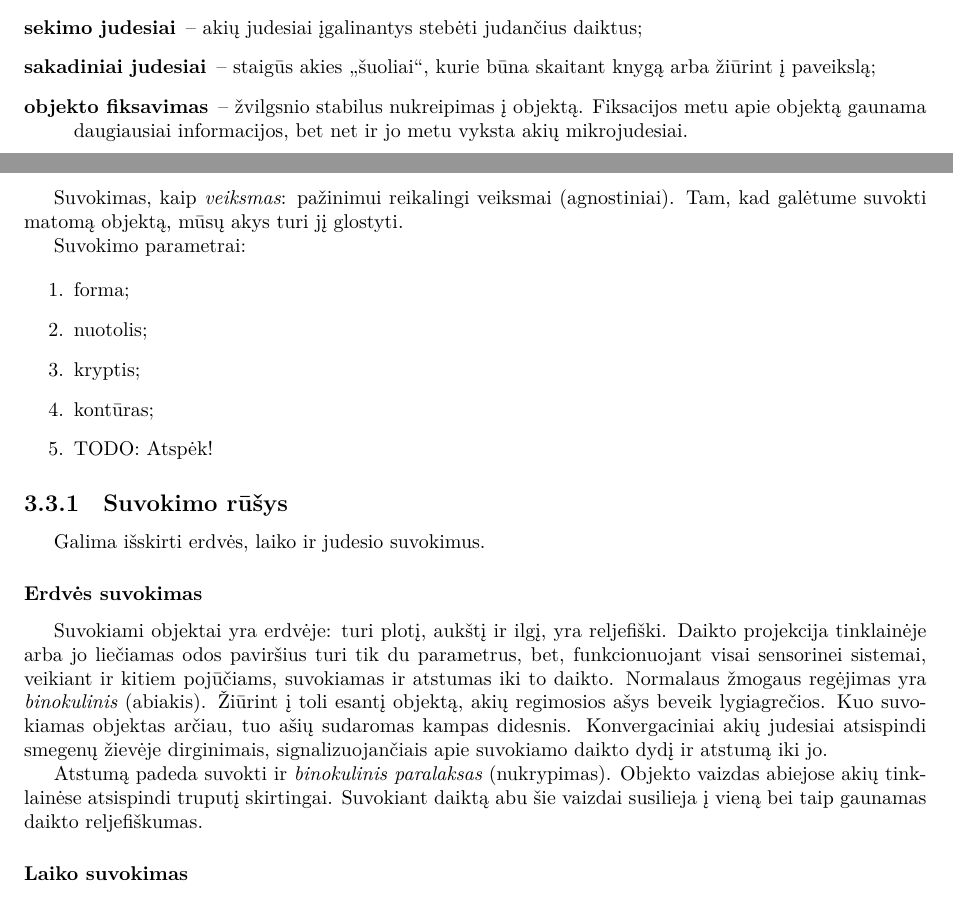
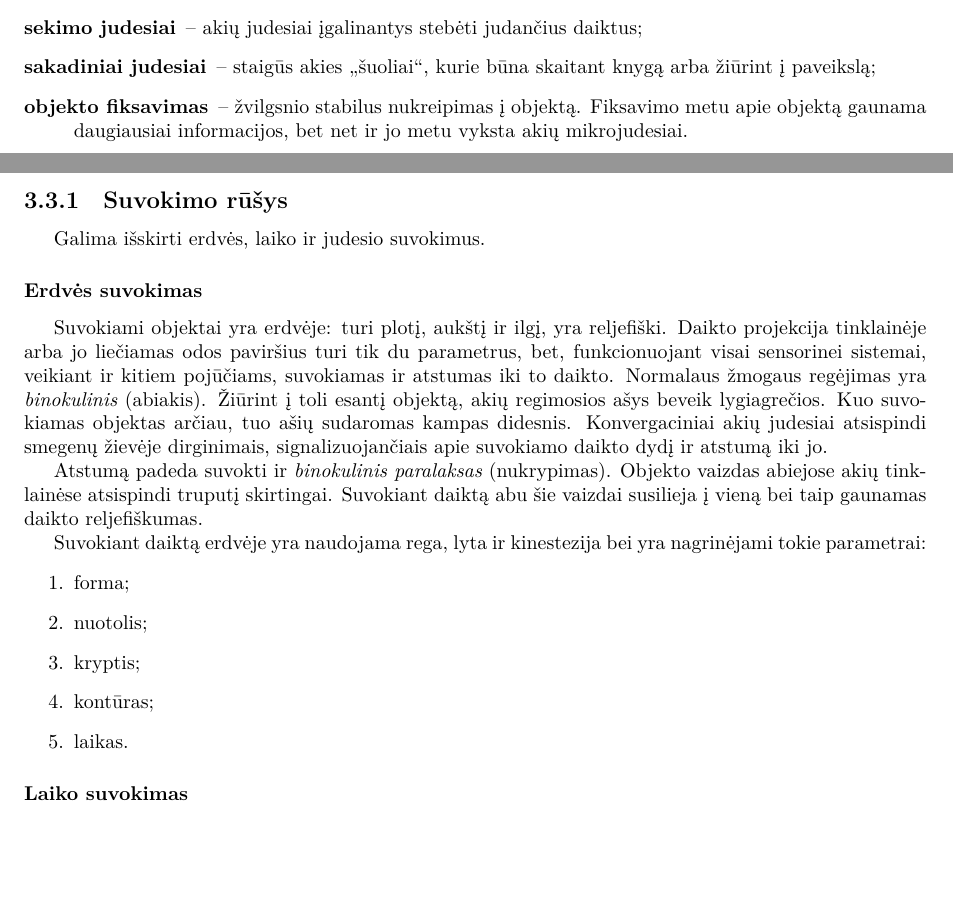
Before and after one commit to vakaras/Psichologija, a LaTeX document (main.tex, which reads psichiniai_procesai.tex): two parts of pages 13 and 14 of 29, joined at a grey line, cut so that both start at the same text, the shorter picture padded with empty space. Compiled offline with XeLaTeX.

Commit message:
Perkelti erdvės suvokimo parametrai.

```diff
--- a/psichiniai_procesai.tex
+++ b/psichiniai_procesai.tex
@@ -205,27 +205,10 @@ sąvokų:
   \item[sakadiniai judesiai] – staigūs akies „šuoliai“, kurie būna skaitant
     knygą arba žiūrint į paveikslą;
   \item[objekto fiksavimas] – žvilgsnio stabilus nukreipimas į objektą.
-    Fiksacijos metu apie objektą gaunama daugiausiai informacijos, bet
+    Fiksavimo metu apie objektą gaunama daugiausiai informacijos, bet
     net ir jo metu vyksta akių mikrojudesiai.
 \end{description}
 % Vadovėlyje 142 psl.
-
-
-Suvokimas, kaip \emph{veiksmas}: pažinimui reikalingi veiksmai
-(agnostiniai). % FIXME Ką reiškia agnostiniai veiksmai?
-Tam, kad galėtume suvokti matomą objektą, mūsų akys turi jį glostyti.
-
-% FIXME Iš kur šitie parametrai ir ką jie reiškia?
-
-Suvokimo parametrai:
-
-\begin{enumerate}
-  \item forma;
-  \item nuotolis;
-  \item kryptis;
-  \item kontūras;
-  \item TODO: Atspėk!
-\end{enumerate}
 
 \subsection{Suvokimo rūšys}
 
@@ -247,6 +230,16 @@ Atstumą padeda suvokti ir \emph{binokulinis paralaksas} (nukrypimas).
 Objekto vaizdas abiejose akių tinklainėse atsispindi truputį skirtingai.
 Suvokiant daiktą abu šie vaizdai susilieja į vieną bei taip gaunamas
 daikto reljefiškumas.
+
+Suvokiant daiktą erdvėje yra naudojama rega, lyta ir \gls{kinestezija}
+bei yra nagrinėjami tokie parametrai:
+\begin{enumerate}
+  \item forma;
+  \item nuotolis;
+  \item kryptis;
+  \item kontūras;
+  \item laikas.
+\end{enumerate}
 
 \subsubsection{Laiko suvokimas}
 
```
